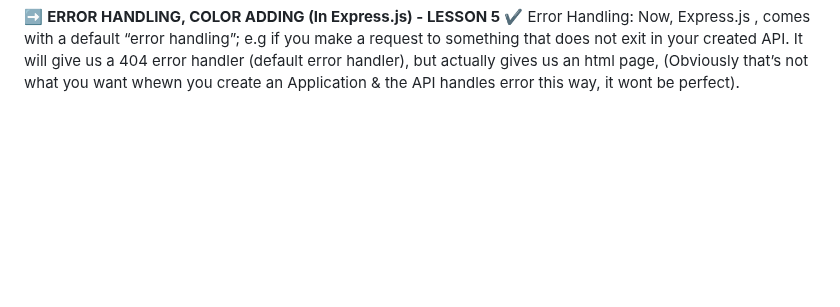
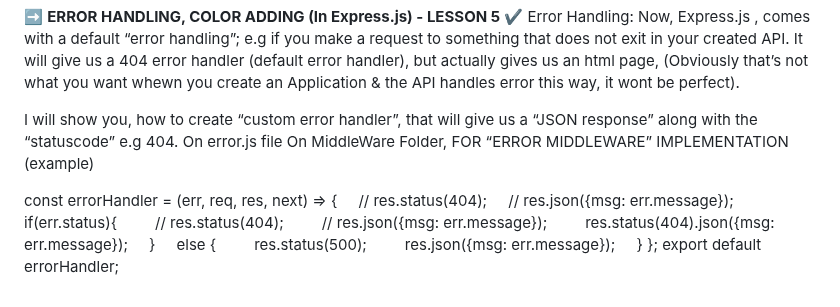
Before and after one commit to legendarycode3/express-js-crash-course, a Markdown page: readme.md, the part around the change. Rendered like a GitHub page; blank space fills up the shorter version.

```diff
--- a/readme.md
+++ b/readme.md
@@ -369,3 +369,22 @@ export default logger </br>
 ➡️ **ERROR HANDLING, COLOR ADDING (In Express.js) -  LESSON 5** </br>
 ✔️ Error Handling:  Now, Express.js , comes with a default “error handling”;  </br>
 e.g if you make a request to something that does not exit in your created API.  It will give us a 404 error handler (default error handler), but actually gives us an html page, (Obviously that’s not what you want whewn you create an Application & the API handles error this way, it wont be perfect). </br>
+
+I will show you, how to create “custom error handler”, that will give us a “JSON response” along with the “statuscode” e.g 404. </br>
+On error.js  file On MiddleWare Folder,  FOR “ERROR MIDDLEWARE” IMPLEMENTATION (example) </br>
+
+const errorHandler = (err, req, res, next) => { </br>
+    // res.status(404); </br>
+    // res.json({msg: err.message}); </br>
+
+    if(err.status){ </br>
+        // res.status(404); </br>
+        // res.json({msg: err.message}); </br>
+        res.status(404).json({msg: err.message}); </br>
+    } </br>
+    else { </br>
+        res.status(500); </br>
+        res.json({msg: err.message}); </br>
+    } </br>
+}; </br>
+export default errorHandler; </br>
```
